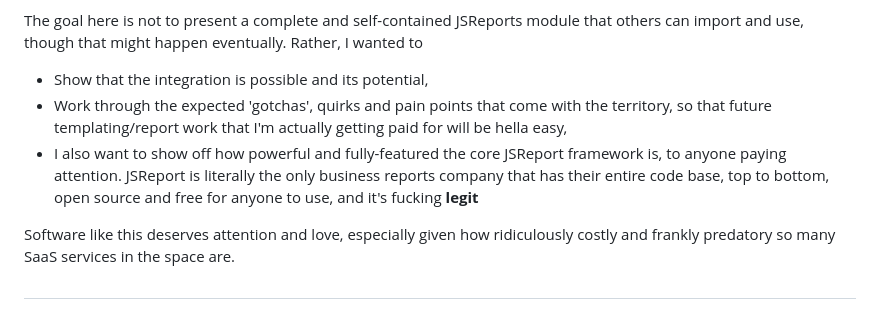
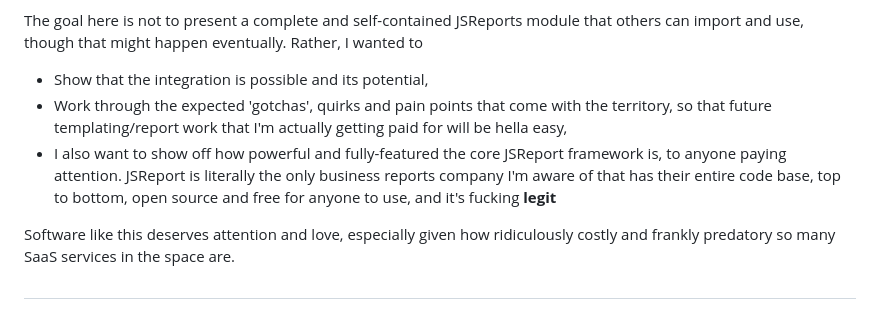
Before and after one commit to moofoo/nestjs-jsreport-examples, a Markdown page: README.md, the part around the change. Rendered like a GitHub page.

Commit message:
use your words

```diff
--- a/README.md
+++ b/README.md
@@ -10,7 +10,7 @@ The goal here is not to present a complete and self-contained JSReports module t
 
 - Show that the integration is possible and its potential,
 - Work through the expected 'gotchas', quirks and pain points that come with the territory, so that future templating/report work that I'm actually getting paid for will be hella easy,
-- I also want to show off how powerful and fully-featured the core JSReport framework is, to anyone paying attention. JSReport is literally the only business reports company that has their entire code base, top to bottom, open source and free for anyone to use, and it's fucking **legit**
+- I also want to show off how powerful and fully-featured the core JSReport framework is, to anyone paying attention. JSReport is literally the only business reports company I'm aware of that has their entire code base, top to bottom, open source and free for anyone to use, and it's fucking **legit**
 
 Software like this deserves attention and love, especially given how ridiculously costly and frankly predatory so many SaaS services in the space are.
 
```
